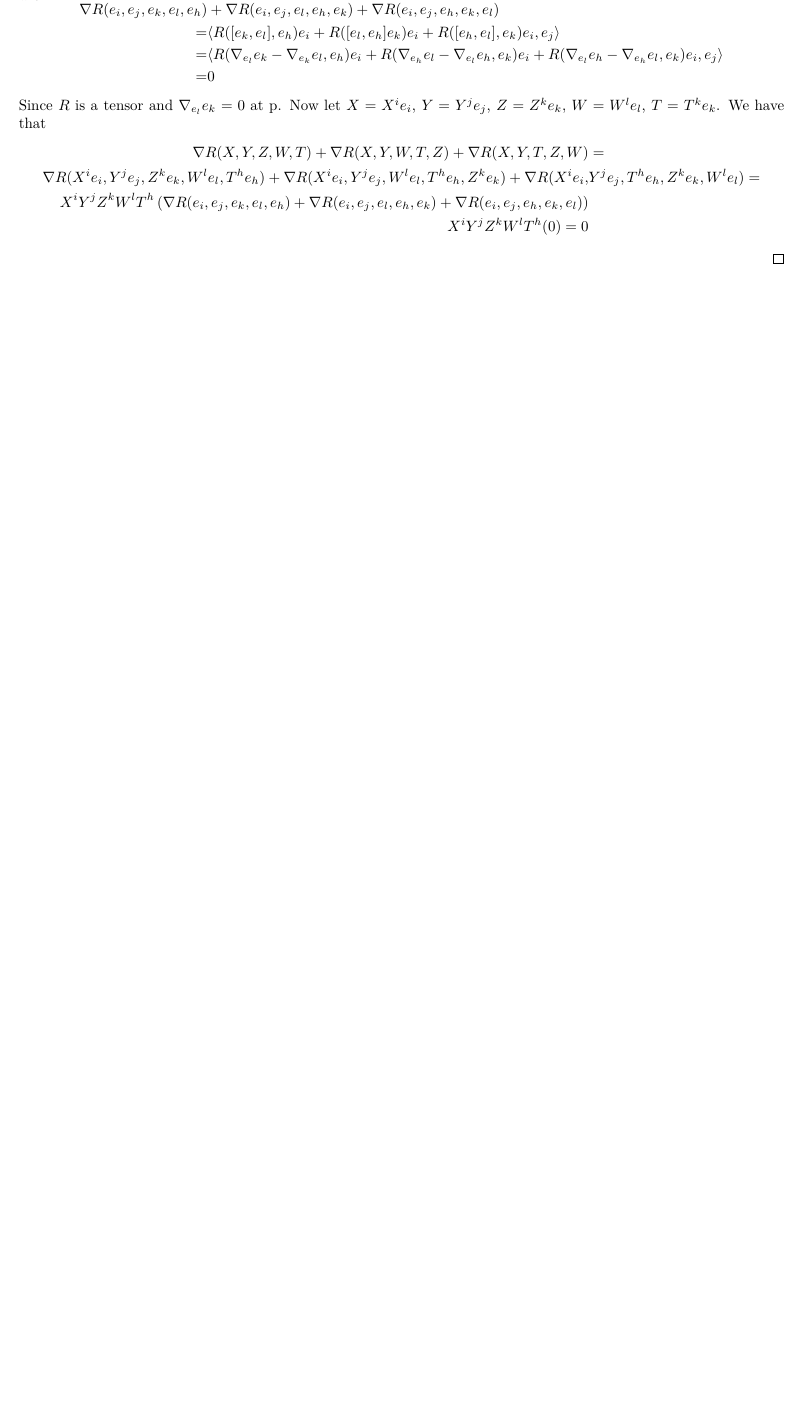
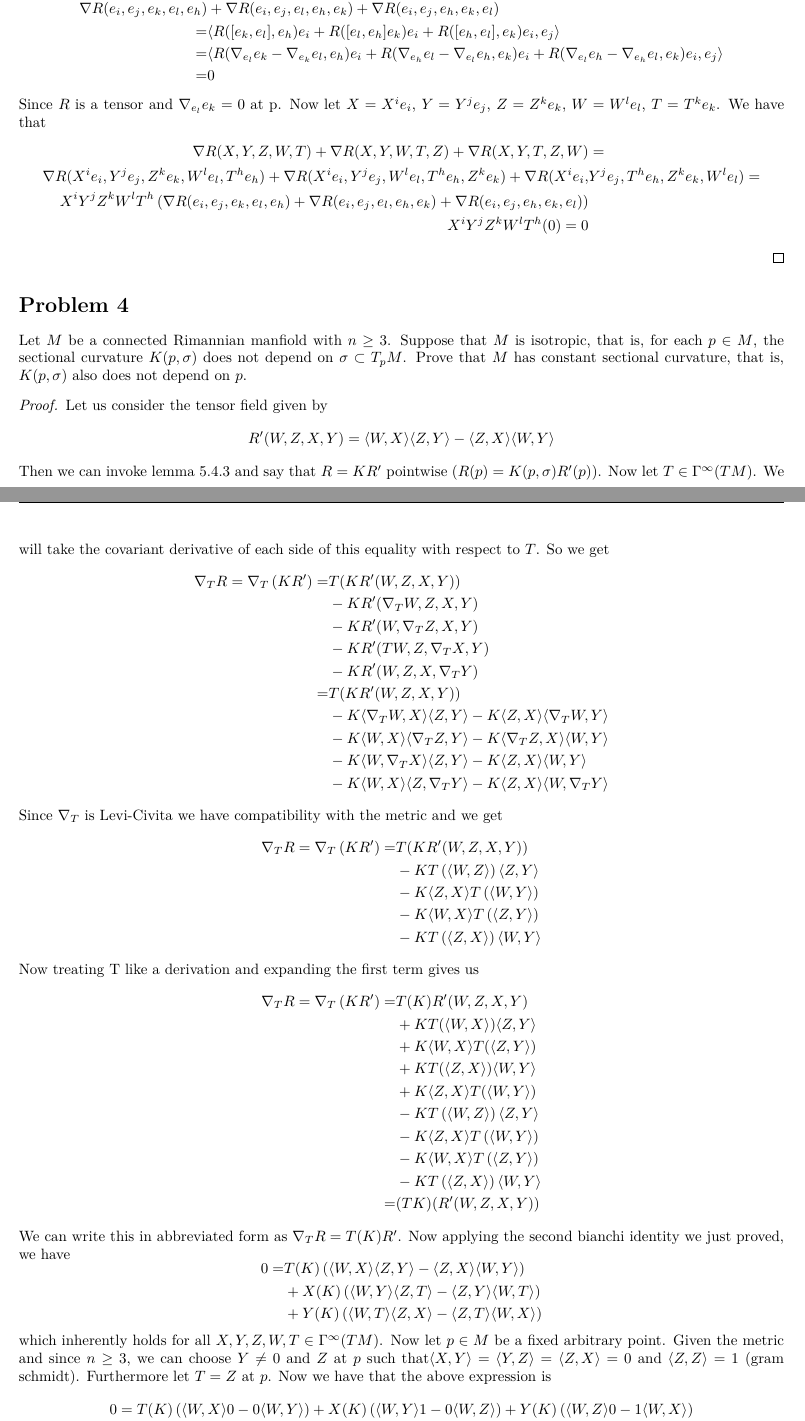
Before and after one commit to DevonMorris/MathematicalMusings, a LaTeX problem sheet (differential_geometry/exam2.tex): part of page 7 of 7 before the commit and two parts of pages 7 and 8 of 8 after it, the two joined at a grey line, cut so that both start at the same text, the shorter picture padded with empty space. Compiled offline with XeLaTeX.

Commit message:
finished exam 2

```diff
--- a/differential_geometry/exam2.tex
+++ b/differential_geometry/exam2.tex
@@ -456,3 +456,63 @@ for all $X,Y,Z,W,T \in \Gamma^{\infty}(TM)$.
   \]
 \end{proof}
 
+\section*{Problem 4}%
+Let $M$ be a connected Rimannian manfiold with $n \geq 3$. Suppose that $M$ is isotropic, that is, for each $p \in M$, the sectional curvature $K(p,\sigma)$ does not depend on $\sigma \subset T_pM$. Prove that $M$ has constant sectional curvature, that is, $K(p, \sigma)$ also does not depend on $p$.
+
+\begin{proof}
+  Let us consider the tensor field given by
+  \[
+    R'(W,Z,X,Y) = \inn*{W}{X}\inn*{Z}{Y} - \inn*{Z}{X}\inn*{W}{Y}
+  \]
+  Then we can invoke lemma 5.4.3 and say that $R = KR'$ pointwise ($R(p) = K(p,\sigma)R'(p)$).  Now let $T \in \Gamma^\infty(TM)$. We will take the covariant derivative of each side of this equality with respect to $T$. So we get
+  \[
+    \begin{aligned}
+      \nabla_T R = \nabla_T \left(KR'\right) =&  T(KR'(W,Z,X,Y)) \\
+                                             &- KR'(\nabla_T W, Z,X,Y) \\
+                                             &- KR'(W, \nabla_T Z,X,Y) \\
+                                             &- KR'(T W, Z,\nabla_T X,Y) \\
+                                             &- KR'(W, Z,X,\nabla_T Y) \\
+      =& T(KR'(W,Z,X,Y)) \\
+       &- K\inn*{\nabla_T W}{X}\inn*{Z}{Y} - K\inn*{Z}{X}\inn*{\nabla_T W}{Y} \\
+       &- K\inn*{W}{X}\inn*{\nabla_T Z}{Y} - K\inn*{\nabla_T Z}{X}\inn*{W}{Y} \\
+       &- K\inn*{W}{\nabla_T X}\inn*{Z}{Y} - K\inn*{Z}{X}\inn*{W}{Y} \\
+       &- K\inn*{W}{X}\inn*{Z}{\nabla_T Y} - K\inn*{Z}{X}\inn*{W}{\nabla_T Y}
+    \end{aligned}
+  \]
+  Since $\nabla_T$ is Levi-Civita we have compatibility with the metric and we get
+  \[
+    \begin{aligned}
+      \nabla_T R = \nabla_T \left(KR'\right) =&  T(KR'(W,Z,X,Y)) \\
+                                              &- KT \left( \inn*{W}{Z} \right)\inn*{Z}{Y} \\
+                                              &- K\inn*{Z}{X} T \left( \inn*{W}{Y} \right) \\
+                                              &- K\inn*{W}{X} T \left( \inn*{Z}{Y} \right) \\
+                                              &- KT \left( \inn*{Z}{X} \right) \inn*{W}{Y}
+    \end{aligned}
+  \]
+  Now treating T like a derivation and expanding the first term gives us
+  \[
+    \begin{aligned}
+      \nabla_T R = \nabla_T \left(KR'\right) =&  T(K)R'(W,Z,X,Y) \\
+                                              &+ KT(\inn*{W}{X})\inn*{Z}{Y} \\
+                                              &+ K\inn*{W}{X}T(\inn*{Z}{Y}) \\
+                                              &+ KT(\inn*{Z}{X})\inn*{W}{Y} \\
+                                              &+ K\inn*{Z}{X}T(\inn*{W}{Y}) \\
+                                              &- KT \left( \inn*{W}{Z} \right)\inn*{Z}{Y} \\
+                                              &- K\inn*{Z}{X} T \left( \inn*{W}{Y} \right) \\
+                                              &- K\inn*{W}{X} T \left( \inn*{Z}{Y} \right) \\
+                                              &- KT \left( \inn*{Z}{X} \right) \inn*{W}{Y}\\
+      =& (TK)(R'(W,Z,X,Y))
+    \end{aligned}
+  \]
+  We can write this in abbreviated form as $\nabla_T R = T(K)R'$. Now applying the second bianchi identity we just proved, we have
+  \[
+    \begin{aligned}
+      0 =& T(K) \left( \inn*{W}{X}\inn*{Z}{Y} - \inn*{Z}{X}\inn*{W}{Y} \right) \\
+         &+ X(K) \left( \inn*{W}{Y}\inn*{Z}{T} - \inn*{Z}{Y}\inn*{W}{T} \right) \\
+         &+ Y(K) \left( \inn*{W}{T}\inn*{Z}{X} - \inn*{Z}{T}\inn*{W}{X} \right) \\
+    \end{aligned}
+  \]
+  which inherently holds for all $X,Y,Z,W,T \in \Gamma^\infty (TM)$. Now let $p \in M$ be a fixed arbitrary point. Given the metric and since $n \geq 3$, we can choose $Y \neq 0$ and $Z$ at $p$ such that$ \inn*{X}{Y} = \inn*{Y}{Z} = \inn*{Z}{X} = 0$  and  $\inn*{Z}{Z} = 1$ (gram schmidt). Furthermore let $T = Z$ at $p$. Now we have that the above expression is
+  \[
+    \begin{aligned}
+      0 &= T(K)\left( \inn*{W}{X}0 - 0\inn*{W}{Y} \right) + X(K) \left(\inn*{W}{Y}1 - 0\inn*{W}{Z} \right) + Y(K)\left(\inn*{W}{Z}0 - 1\inn*{W}{X} \right) \\
```
Also changed, not shown: differential_geometry/exam2.tex (8 more changed lines).
